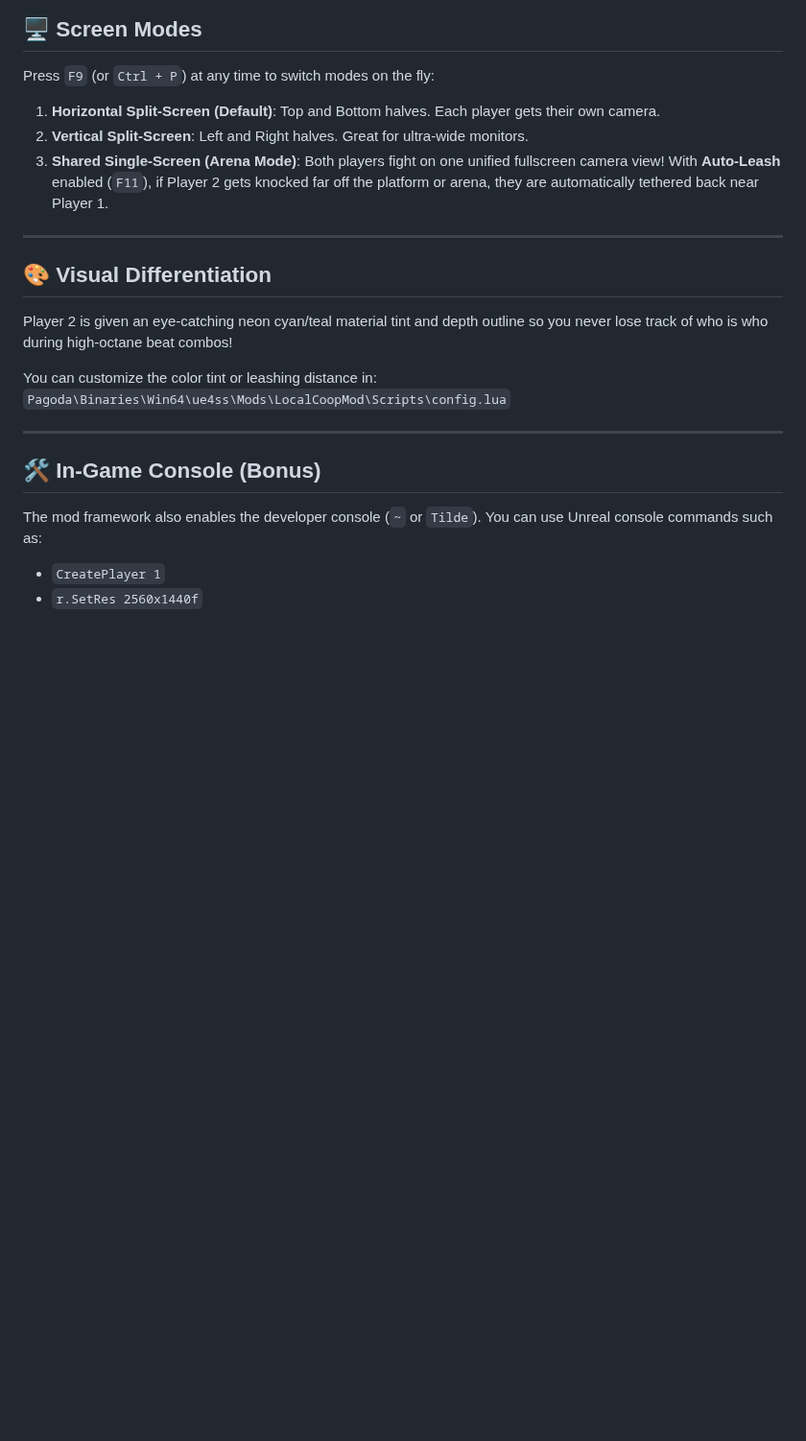
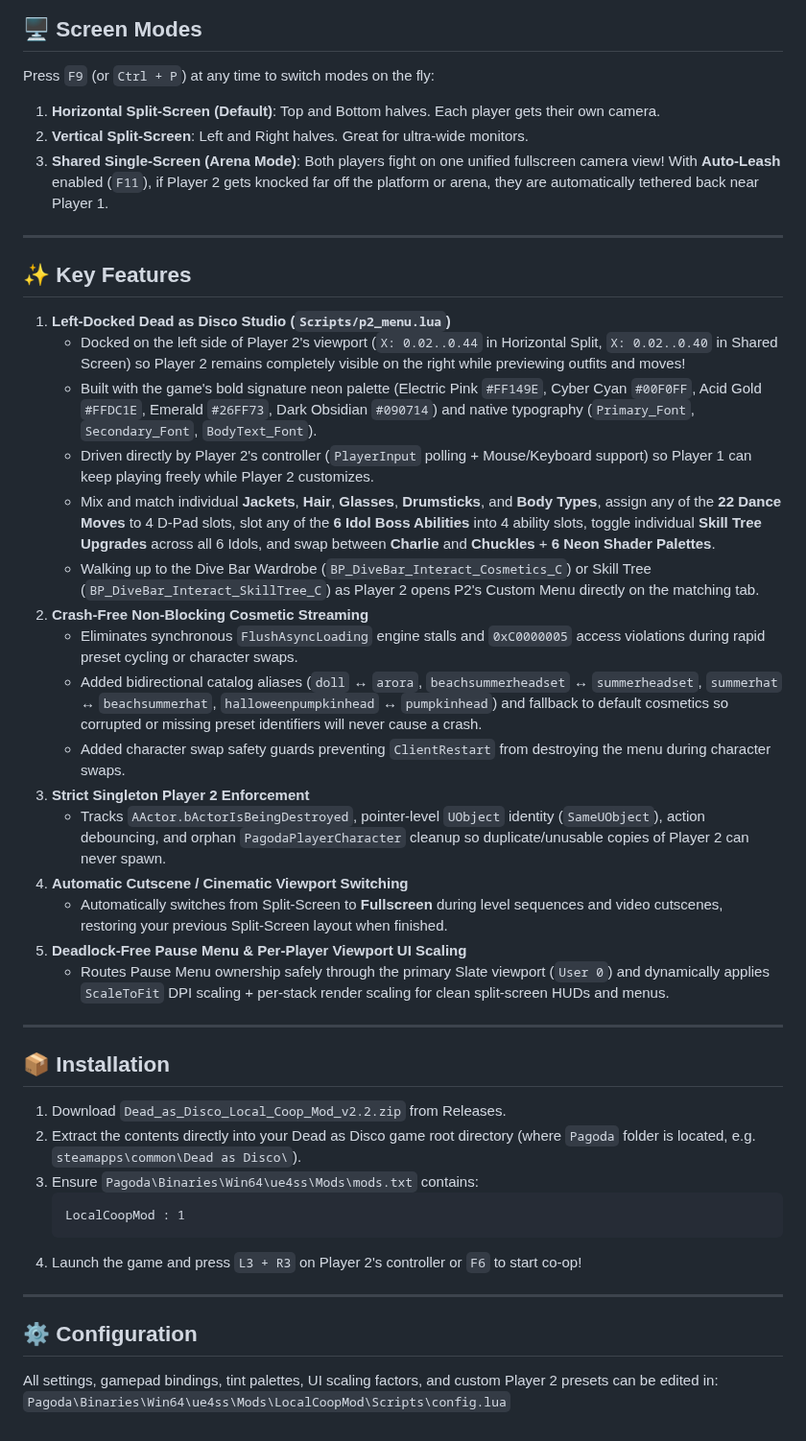
Before and after one commit to HyruleChosenOne/Dead-as-Disco-Local-Coop, a Markdown page: README.md, the part around one of its changes. Shown at 96% size. GitHub-like rendering; blank space fills up the shorter version.

Commit message:
docs & release: add in-game studio menu screenshot, updated README, and v2.2 release zips

````diff
--- a/README.md
+++ b/README.md
@@ -38,22 +66,46 @@ Once in any level, arena, or match:
 ## 🖥️ Screen Modes
 
 Press `F9` (or `Ctrl + P`) at any time to switch modes on the fly:
-
 1. **Horizontal Split-Screen (Default)**: Top and Bottom halves. Each player gets their own camera.
 2. **Vertical Split-Screen**: Left and Right halves. Great for ultra-wide monitors.
 3. **Shared Single-Screen (Arena Mode)**: Both players fight on one unified fullscreen camera view! With **Auto-Leash** enabled (`F11`), if Player 2 gets knocked far off the platform or arena, they are automatically tethered back near Player 1.
 
 ---
 
-## 🎨 Visual Differentiation
-Player 2 is given an eye-catching neon cyan/teal material tint and depth outline so you never lose track of who is who during high-octane beat combos!
+## ✨ Key Features
 
-You can customize the color tint or leashing distance in:
-`Pagoda\Binaries\Win64\ue4ss\Mods\LocalCoopMod\Scripts\config.lua`
+1. **Left-Docked Dead as Disco Studio (`Scripts/p2_menu.lua`)**
+   - Docked on the left side of Player 2's viewport (`X: 0.02..0.44` in Horizontal Split, `X: 0.02..0.40` in Shared Screen) so Player 2 remains completely visible on the right while previewing outfits and moves!
+   - Built with the game's bold signature neon palette (Electric Pink `#FF149E`, Cyber Cyan `#00F0FF`, Acid Gold `#FFDC1E`, Emerald `#26FF73`, Dark Obsidian `#090714`) and native typography (`Primary_Font`, `Secondary_Font`, `BodyText_Font`).
+   - Driven directly by Player 2's controller (`PlayerInput` polling + Mouse/Keyboard support) so Player 1 can keep playing freely while Player 2 customizes.
+   - Mix and match individual **Jackets**, **Hair**, **Glasses**, **Drumsticks**, and **Body Types**, assign any of the **22 Dance Moves** to 4 D-Pad slots, slot any of the **6 Idol Boss Abilities** into 4 ability slots, toggle individual **Skill Tree Upgrades** across all 6 Idols, and swap between **Charlie** and **Chuckles** + **6 Neon Shader Palettes**.
+   - Walking up to the Dive Bar Wardrobe (`BP_DiveBar_Interact_Cosmetics_C`) or Skill Tree (`BP_DiveBar_Interact_SkillTree_C`) as Player 2 opens P2's Custom Menu directly on the matching tab.
+2. **Crash-Free Non-Blocking Cosmetic Streaming**
+   - Eliminates synchronous `FlushAsyncLoading` engine stalls and `0xC0000005` access violations during rapid preset cycling or character swaps.
+   - Added bidirectional catalog aliases (`doll` ↔ `arora`, `beachsummerheadset` ↔ `summerheadset`, `summerhat` ↔ `beachsummerhat`, `halloweenpumpkinhead` ↔ `pumpkinhead`) and fallback to default cosmetics so corrupted or missing preset identifiers will never cause a crash.
+   - Added character swap safety guards preventing `ClientRestart` from destroying the menu during character swaps.
+3. **Strict Singleton Player 2 Enforcement**
+   - Tracks `AActor.bActorIsBeingDestroyed`, pointer-level `UObject` identity (`SameUObject`), action debouncing, and orphan `PagodaPlayerCharacter` cleanup so duplicate/unusable copies of Player 2 can never spawn.
+4. **Automatic Cutscene / Cinematic Viewport Switching**
+   - Automatically switches from Split-Screen to **Fullscreen** during level sequences and video cutscenes, restoring your previous Split-Screen layout when finished.
+5. **Deadlock-Free Pause Menu & Per-Player Viewport UI Scaling**
+   - Routes Pause Menu ownership safely through the primary Slate viewport (`User 0`) and dynamically applies `ScaleToFit` DPI scaling + per-stack render scaling for clean split-screen HUDs and menus.
 
 ---
 
-## 🛠️ In-Game Console (Bonus)
-The mod framework also enables the developer console (`~` or `Tilde`). You can use Unreal console commands such as:
-- `CreatePlayer 1`
-- `r.SetRes 2560x1440f`
+## 📦 Installation
+
+1. Download `Dead_as_Disco_Local_Coop_Mod_v2.2.zip` from Releases.
+2. Extract the contents directly into your Dead as Disco game root directory (where `Pagoda` folder is located, e.g. `steamapps\common\Dead as Disco\`).
+3. Ensure `Pagoda\Binaries\Win64\ue4ss\Mods\mods.txt` contains:
+   ```
+   LocalCoopMod : 1
+   ```
+4. Launch the game and press `L3 + R3` on Player 2's controller or `F6` to start co-op!
+
+---
+
+## ⚙️ Configuration
+
+All settings, gamepad bindings, tint palettes, UI scaling factors, and custom Player 2 presets can be edited in:
+`Pagoda\Binaries\Win64\ue4ss\Mods\LocalCoopMod\Scripts\config.lua`
````
Also changed, not shown: other parts of README.md (+36 -8 lines), screenshots/p2_studio_menu.png (added), 4 other files.
